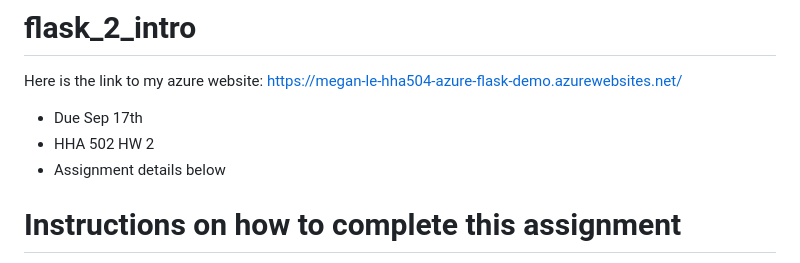
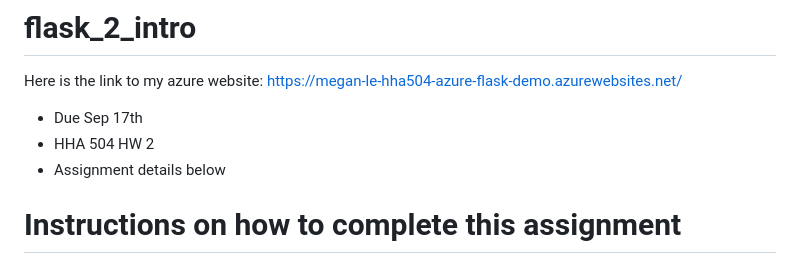
Before and after one commit to meglee67/azure_flask_deployment, a Markdown page: README.md, the part around the change. GitHub-like rendering.

```diff
--- a/README.md
+++ b/README.md
@@ -1,7 +1,7 @@
 # flask_2_intro
 Here is the link to my azure website: https://megan-le-hha504-azure-flask-demo.azurewebsites.net/
 * Due Sep 17th
-* HHA 502 HW 2
+* HHA 504 HW 2
 * Assignment details below
 
 # Instructions on how to complete this assignment
```
